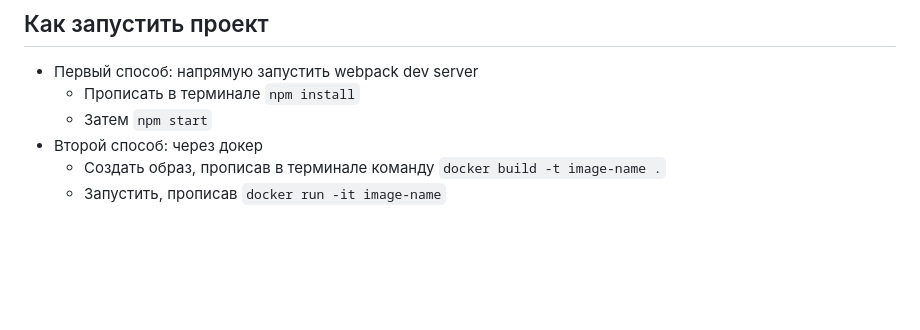
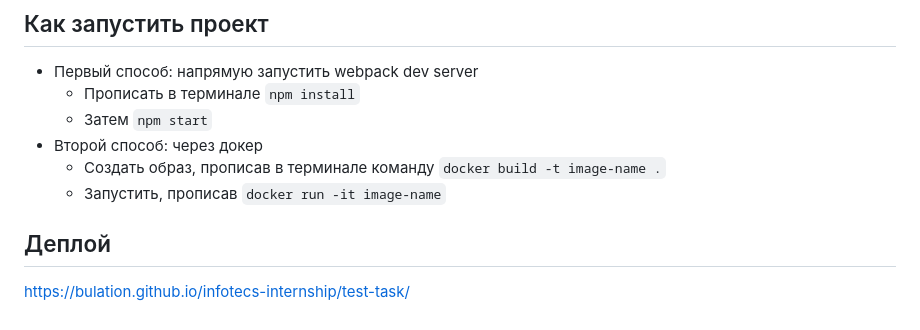
Before and after one commit to Bulation/infotecs-internship, a Markdown page: README.md, the part around the change. GitHub-like rendering; blank space fills up the shorter version.

Commit message:
docs: add link to deploy

````diff
--- a/README.md
+++ b/README.md
@@ -26,3 +26,7 @@ Babel и Jest используются исключительно для тес
 - Второй способ: через докер
   - Создать образ, прописав в терминале команду ``` docker build -t image-name . ```
   - Запустить, прописав ``` docker run -it image-name ```
+
+## Деплой
+
+https://bulation.github.io/infotecs-internship/test-task/
````
